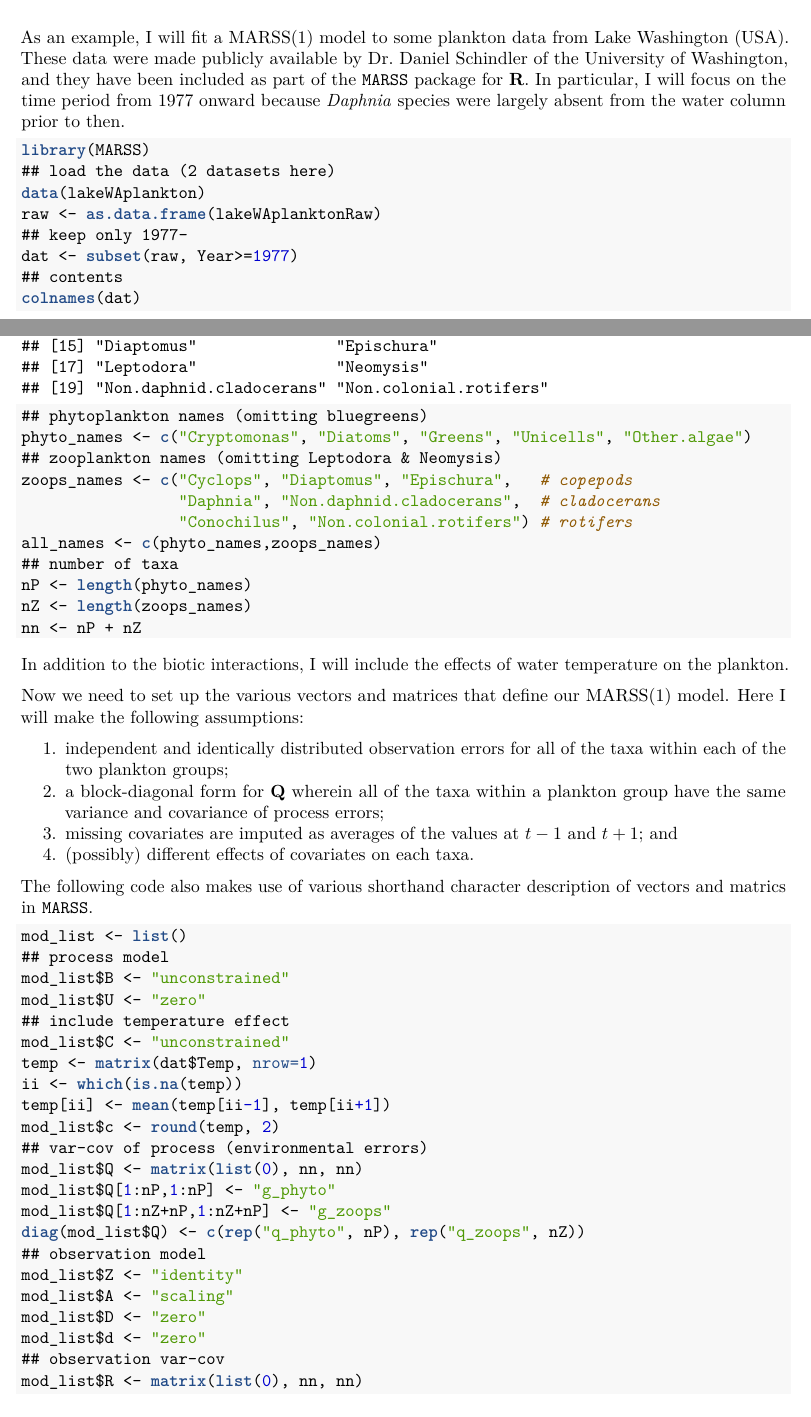
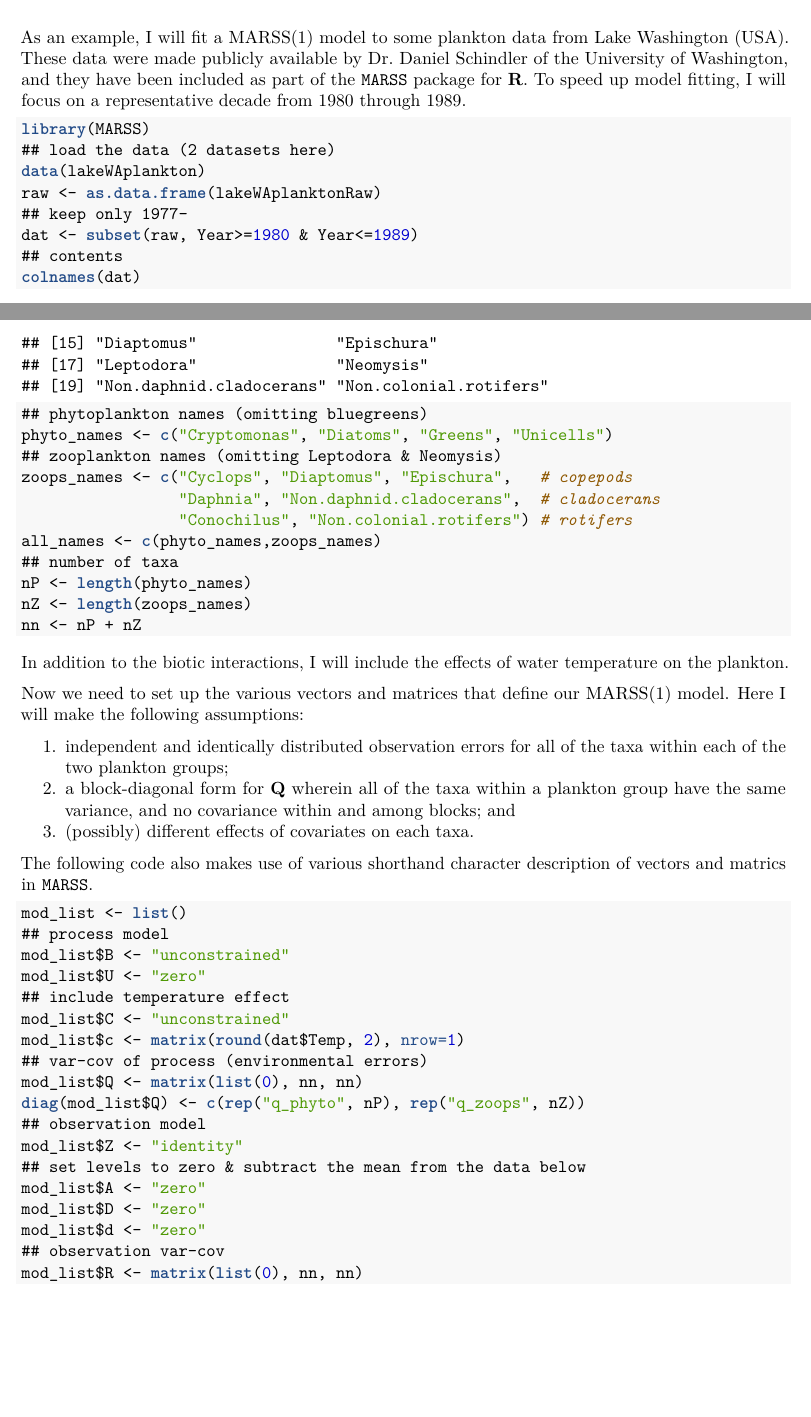
Before and after one commit to mdscheuerell/marstab, an R Markdown document (mar_stab_properties.Rmd): two parts of pages 4 and 5 of 6 before the commit and two parts of pages 4 and 5 of 9 after it, joined at a grey line, cut so that both start at the same text, the shorter picture padded with empty space. The pictures show the output file mar_stab_properties.pdf that the author committed with the source.

Commit message:
working example

````diff
--- a/mar_stab_properties.Rmd
+++ b/mar_stab_properties.Rmd
@@ -175,7 +175,7 @@ $$
 
 # An example
 
-As an example, I will fit a MARSS(1) model to some plankton data from Lake Washington (USA). These data were made publicly available by Dr. Daniel Schindler of the University of Washington, and they have been included as part of the `MARSS` package for \textbf{R}. In particular, I will focus on the time period from 1977 onward because \textit{Daphnia} species were largely absent from the water column prior to then.
+As an example, I will fit a MARSS(1) model to some plankton data from Lake Washington (USA). These data were made publicly available by Dr. Daniel Schindler of the University of Washington, and they have been included as part of the `MARSS` package for \textbf{R}. To speed up model fitting, I will focus on a representative decade from 1980 through 1989.
 
 ```{r load_data}
 library(MARSS)
@@ -183,11 +183,11 @@ library(MARSS)
 data(lakeWAplankton)
 raw <- as.data.frame(lakeWAplanktonRaw)
 ## keep only 1977-
-dat <- subset(raw, Year>=1977)
+dat <- subset(raw, Year>=1980 & Year<=1989)
 ## contents
 colnames(dat)
 ## phytoplankton names (omitting bluegreens)
-phyto_names <- c("Cryptomonas", "Diatoms", "Greens", "Unicells", "Other.algae")
+phyto_names <- c("Cryptomonas", "Diatoms", "Greens", "Unicells")
 ## zooplankton names (omitting Leptodora & Neomysis)
 zoops_names <- c("Cyclops", "Diaptomus", "Epischura",   # copepods
                  "Daphnia", "Non.daphnid.cladocerans",  # cladocerans
@@ -204,9 +204,8 @@ In addition to the biotic interactions, I will include the effects of water temp
 Now we need to set up the various vectors and matrices that define our MARSS(1) model. Here I will make the following assumptions:
 
 1. independent and identically distributed observation errors for all of the taxa within each of the two plankton groups;
-2. a block-diagonal form for $\mathbf{Q}$ wherein all of the taxa within a plankton group have the same variance and covariance of process errors;
-3. missing covariates are imputed as averages of the values at $t-1$ and $t+1$; and
-4. (possibly) different effects of covariates on each taxa.
+2. a block-diagonal form for $\mathbf{Q}$ wherein all of the taxa within a plankton group have the same variance, and no covariance within and among blocks; and
+3. (possibly) different effects of covariates on each taxa.
 
 The following code also makes use of various shorthand character description of vectors and matrics in `MARSS`.
 
@@ -217,18 +216,14 @@ mod_list$B <- "unconstrained"
 mod_list$U <- "zero"
 ## include temperature effect
 mod_list$C <- "unconstrained"
-temp <- matrix(dat$Temp, nrow=1)
-ii <- which(is.na(temp))
-temp[ii] <- mean(temp[ii-1], temp[ii+1])
-mod_list$c <- round(temp, 2)
+mod_list$c <- matrix(round(dat$Temp, 2), nrow=1)
 ## var-cov of process (environmental errors)
 mod_list$Q <- matrix(list(0), nn, nn)
-mod_list$Q[1:nP,1:nP] <- "g_phyto"
-mod_list$Q[1:nZ+nP,1:nZ+nP] <- "g_zoops"
 diag(mod_list$Q) <- c(rep("q_phyto", nP), rep("q_zoops", nZ))
 ## observation model
 mod_list$Z <- "identity"
-mod_list$A <- "scaling"
+## set levels to zero & subtract the mean from the data below
+mod_list$A <- "zero"
 mod_list$D <- "zero"
 mod_list$d <- "zero"
 ## observation var-cov
````
Also changed, not shown: mar_stab_properties.pdf, mar_stab_properties.Rmd (2 more changed lines).
